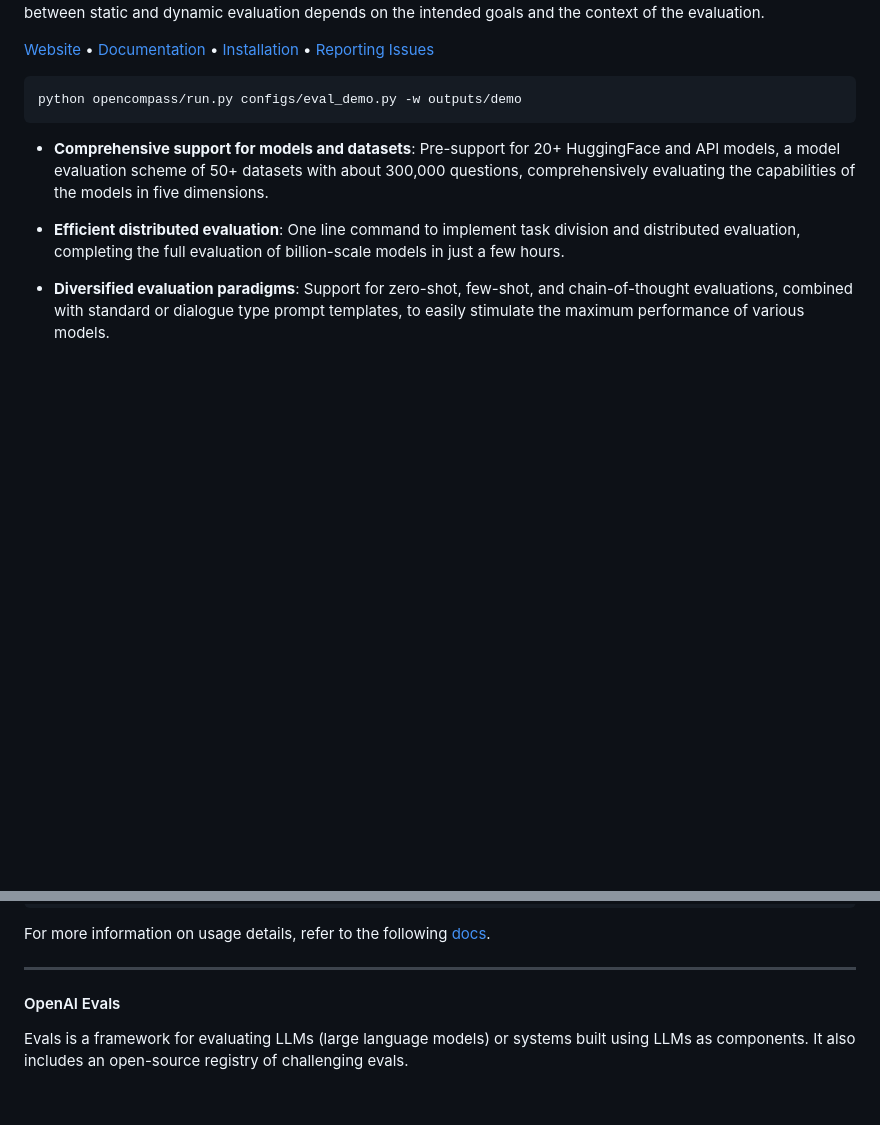
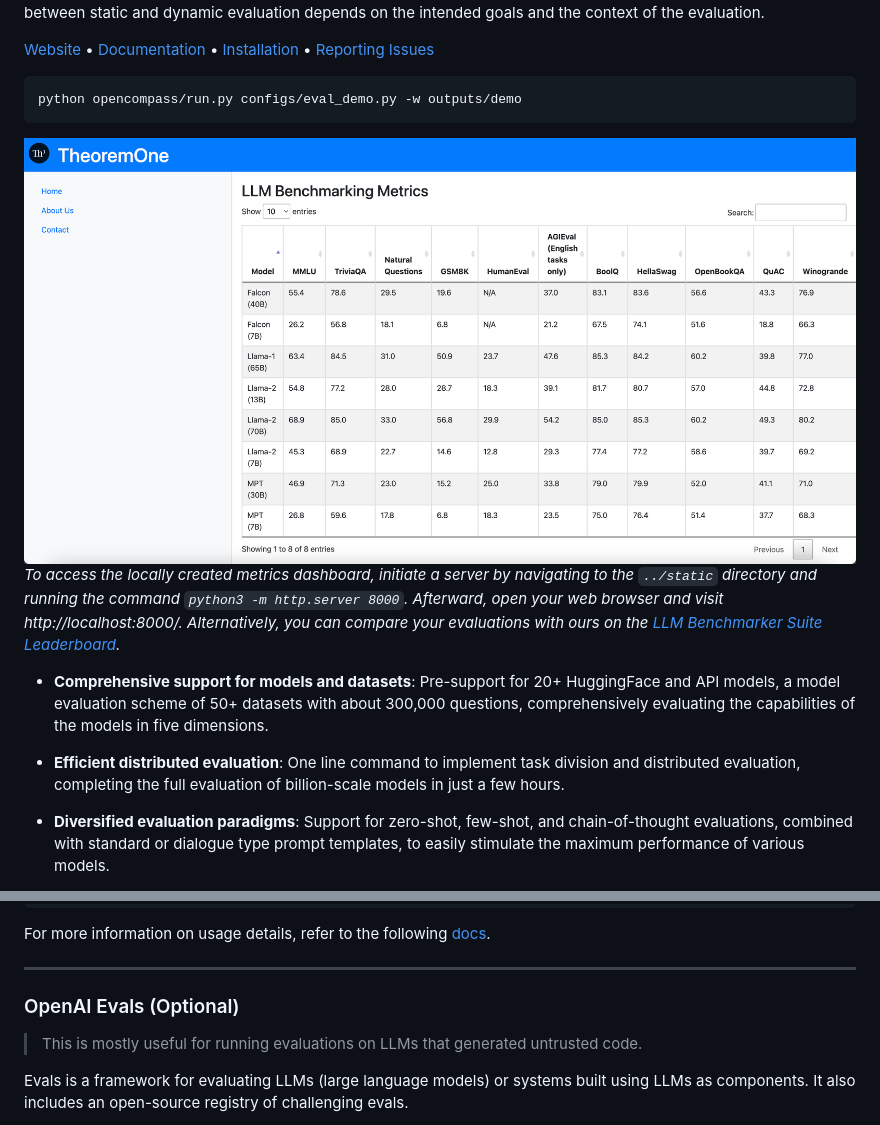
Before and after one commit to FormulaMonks/llm-benchmarker-suite, a Markdown page: README.md, 2 parts joined by grey strips. Rendered like a GitHub page; blank space fills up the shorter version.

````diff
--- a/README.md
+++ b/README.md
@@ -243,6 +232,10 @@ Static evaluation offers controlled and comparable assessments of a model's perf
 ```shell
 python opencompass/run.py configs/eval_demo.py -w outputs/demo
 ```
+
+![leaderboard](static/assets/table.png)
+*To access the locally created metrics dashboard, initiate a server by navigating to the `../static` directory and running the command `python3 -m http.server 8000`. Afterward, open your web browser and visit http://localhost:8000/. Alternatively, you can compare your evaluations with ours on the [LLM Benchmarker Suite Leaderboard](https://llm-evals.formula-labs.com/).*
+
 - **Comprehensive support for models and datasets**: Pre-support for 20+ HuggingFace and API models, a model evaluation scheme of 50+ datasets with about 300,000 questions, comprehensively evaluating the capabilities of the models in five dimensions.
 
 -  **Efficient distributed evaluation**: One line command to implement task division and distributed evaluation, completing the full evaluation of billion-scale models in just a few hours.
@@ -370,7 +363,10 @@ python show_result.py
 For more information on usage details, refer to the following [docs](https://github.com/lm-sys/FastChat/blob/main/fastchat/llm_judge/README.md).
 
 ---
-#### <a id="openai-evals"></a> OpenAI Evals
+### <a id="openai-evals"></a> OpenAI Evals (Optional)
+
+> This is mostly useful for running evaluations on LLMs that generated untrusted code.
+
 Evals is a framework for evaluating LLMs (large language models) or systems built using LLMs as components. It also includes an open-source registry of challenging evals.
 
 An “eval” refers to a specific evaluation task that is used to measure the performance of a language model in a particular area, such as question answering or sentiment analysis. These evals are typically standardized benchmarks that allow for the comparison of different language models. The Eval framework provides a standardized interface for running these evals and collecting the results.
````
Also changed, not shown: other parts of README.md (+18 -26 lines), static/assets/oaievals.png (added), 7 other files.
